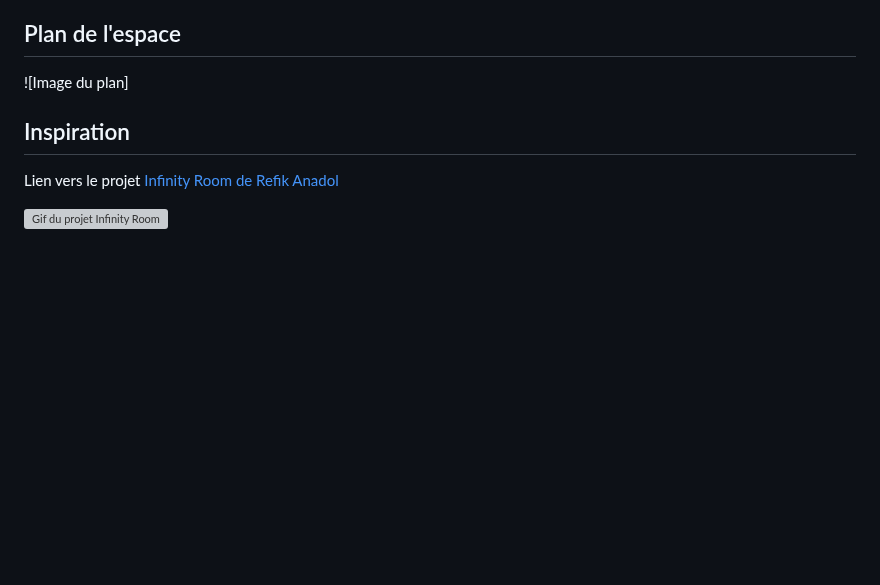
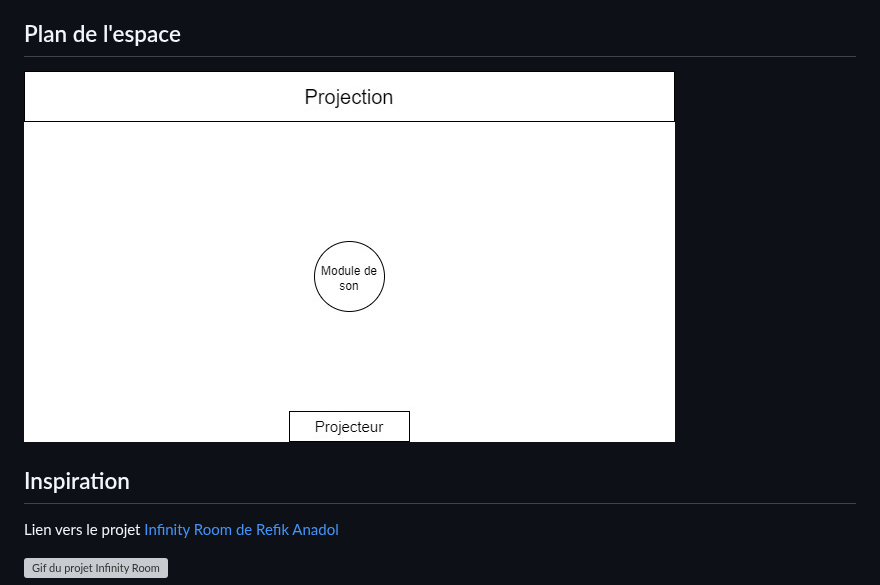
Before and after one commit to M-lie/projection-mapping, a Markdown page: README.md, the part around the change. GitHub-like rendering; blank space fills up the shorter version; grey boxes are pictures that could not be loaded.

```diff
--- a/README.md
+++ b/README.md
@@ -85,7 +85,7 @@ Lien vers le projet [Soissons en lumières de Moment Factory](https://momentfact
 Le projet consiste a amener le public à se lâcher prise en faisant leur propre composition sur un module produisant de la musique dans laquelle celle-ci se transforme en une composition audiovisuelle créée par des lasers et de la projection mapping.
 
 ## Plan de l'espace
-![Image du plan]
+![Image du plan](medias/plan_projet.jpg)
 
 ## Inspiration
 Lien vers le projet [Infinity Room de Refik Anadol](https://refikanadol.com/works/infinity-room/)
```
